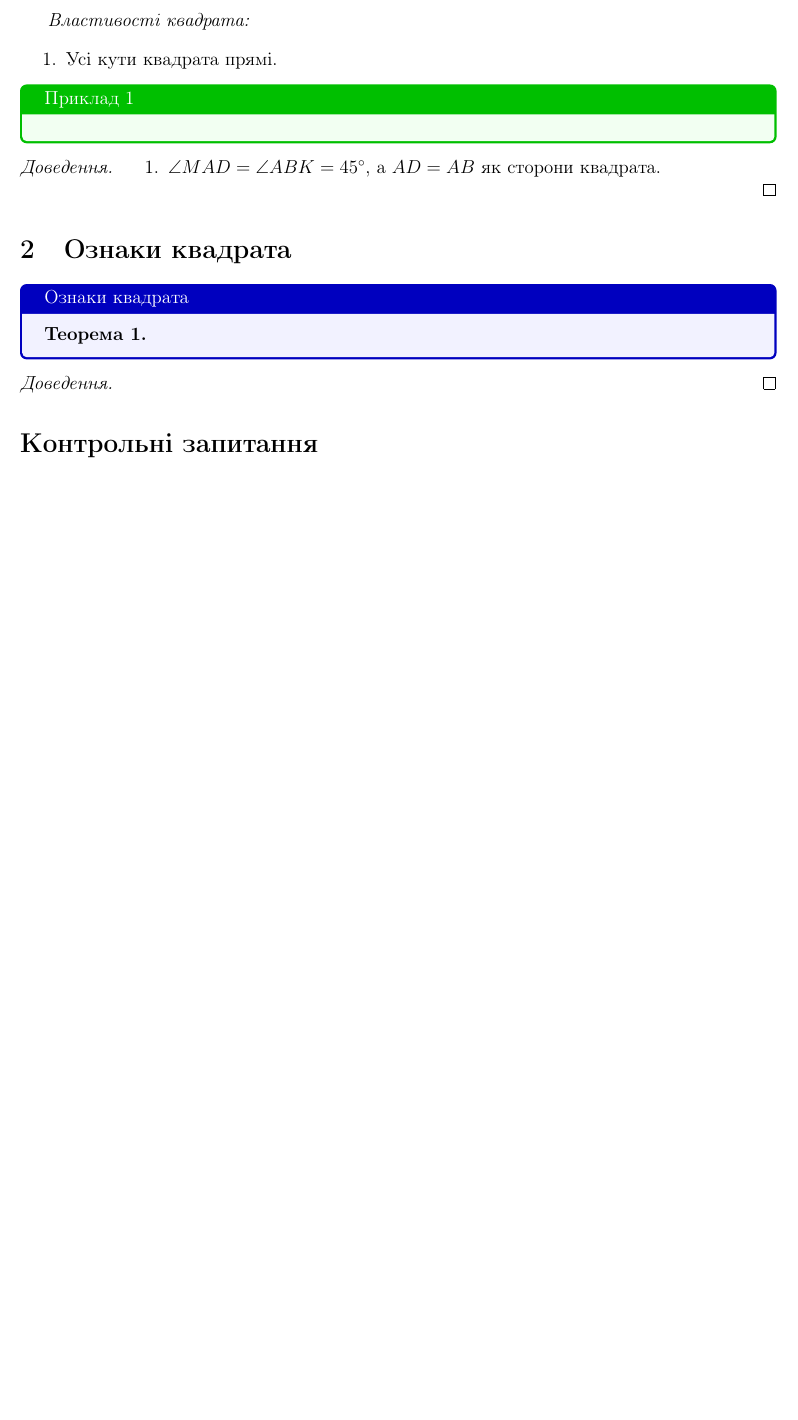
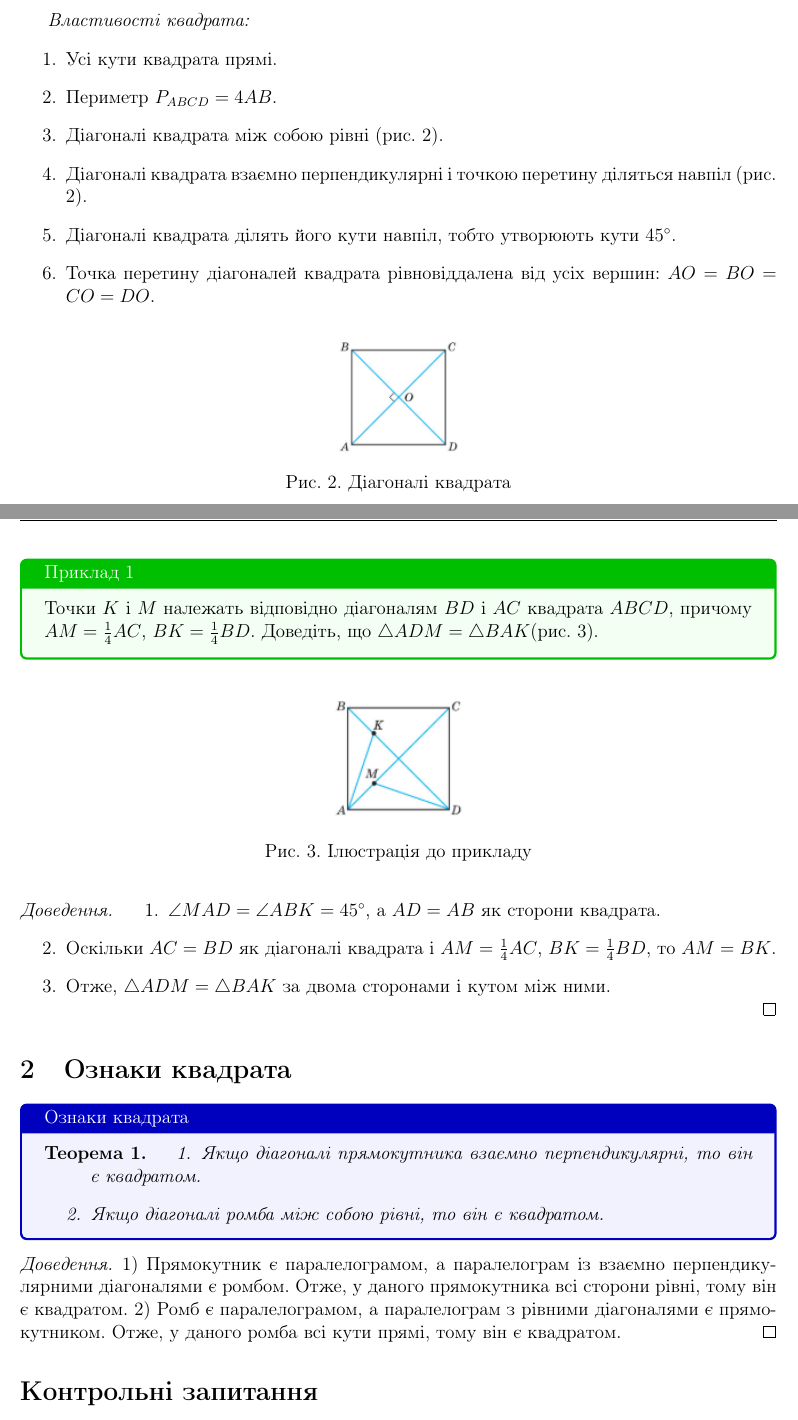
Before and after one commit to Prog-class-2025/latex-lab9-AlonaHutsol, a LaTeX document (lab9/kvadrat.tex): part of the page before the commit and two parts of pages 1 and 2 of 2 after it, the two joined at a grey line, cut so that both start at the same text, the shorter picture padded with empty space. Compiled offline with pdfLaTeX.

Commit message:
викон

```diff
--- a/lab9/kvadrat.tex
+++ b/lab9/kvadrat.tex
@@ -21,7 +21,7 @@
 \fancyhf{} % Очищення стандартних колонтитулів
 \setlength{\headheight}{15pt} % Висота верхнього колонтитулу
 
-\newcommand{\student}{Введіть прізвище та ім'я} % ПІБ студента
+\newcommand{\student}{Гуцол Альона} % ПІБ студента
 \newcommand{\labdate}{\today} % Дата
 
 \fancyhead[L]{\student} % Лівий верхній колонтитул
@@ -50,23 +53,40 @@
+    \label{fig:kvadrat}
+\end{figure}
 
 \medskip
 \textit{Властивості квадрата:}
 \begin{enumerate}
     \item Усі кути квадрата прямі.
-   %Введіть властивості 2-6 за зразком
+   \item Периметр $P_{ABCD}=4AB$.
+\item Діагоналі квадрата між собою рівні (рис. \ref{fig:diag}).
+\item Діагоналі квадрата взаємно перпендикулярні і точкою перетину діляться навпіл (рис. \ref{fig:diag}).
+\item Діагоналі квадрата ділять його кути навпіл, тобто утворюють кути $45^\circ$.
+\item Точка перетину діагоналей квадрата рівновіддалена від усіх вершин: $AO = BO = CO = DO$.
 \end{enumerate}
 
-%додати зображення, файл foto2.png
+\begin{figure}[h]
+    \centering
+    \includegraphics[width=0.20\textwidth]{foto2.png}
+    \caption{Діагоналі квадрата}
+    \label{fig:diag}
+\end{figure}
 
 \begin{tcolorbox}[colback=green!5!white, colframe=green!75!black, title=Приклад 1]
-% Введіть текст прикладу за зразком
+Точки $K$ і $M$ належать відповідно діагоналям $BD$ і $AC$ квадрата $ABCD$, причому $AM=\frac14 AC$, $BK=\frac14 BD$. Доведіть, що $\triangle ADM = \triangle BAK$(рис. \ref{fig:prykl}).
 \end{tcolorbox}
 
-%додати зображення, файл foto3.png
+\begin{figure}[h]
+    \centering
+    \includegraphics[width=0.20\textwidth]{foto3.png}
+    \caption{Ілюстрація до прикладу}
+    \label{fig:prykl}
+\end{figure}
 
 \begin{proof}
 \begin{enumerate}
     \item $\angle MAD = \angle ABK = 45^\circ$, а $AD = AB$ як сторони квадрата.
-   % Введіть текст доведення 2,3
+  \item Оскільки $AC = BD$ як діагоналі квадрата і $AM=\frac14 AC$, $BK=\frac14 BD$, то $AM=BK$.
+\item Отже, $\triangle ADM = \triangle BAK$ за двома сторонами і кутом між ними.
 \end{enumerate}
 \end{proof}
 
@@ -74,12 +94,16 @@
 
 \begin{tcolorbox}[colback=blue!5!white, colframe=blue!75!black, title=Ознаки квадрата]
 \begin{theorem}
-% Введіть текст ознаки квадрата 1) 2)
+\begin{enumerate}
+    \item Якщо діагоналі прямокутника взаємно перпендикулярні, то він є квадратом.
+    \item Якщо діагоналі ромба між собою рівні, то він є квадратом.
+\end{enumerate}
 \end{theorem}
 \end{tcolorbox}
 
 \begin{proof}
-%Введіть текст доведення використовуючи зразок
+1) Прямокутник є паралелограмом, а паралелограм із взаємно перпендикулярними діагоналями є ромбом. Отже, у даного прямокутника всі сторони рівні, тому він є квадратом.
+2) Ромб є паралелограмом, а паралелограм з рівними діагоналями є прямокутником. Отже, у даного ромба всі кути прямі, тому він є квадратом.
 \end{proof}
 
 \section*{Контрольні запитання}
```
Also changed, not shown: lab9/kvadrat.tex (9 more changed lines).
